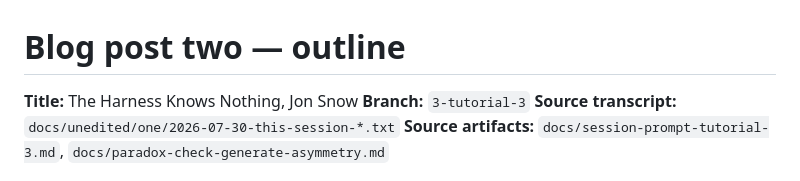
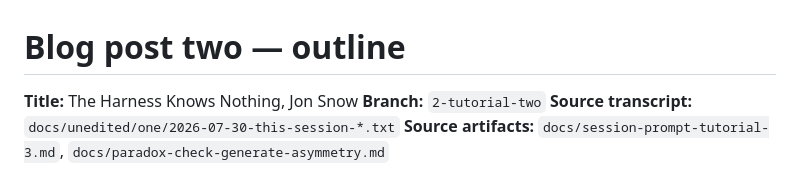
Before and after one commit to mlitchard/dox-populi, a Markdown page: blog/two/outline.md, the part around the change. GitHub-like rendering.

```diff
--- a/blog/two/outline.md
+++ b/blog/two/outline.md
@@ -1,7 +1,7 @@
 # Blog post two — outline
 
 **Title:** The Harness Knows Nothing, Jon Snow
-**Branch:** `3-tutorial-3`
+**Branch:** `2-tutorial-two`
 **Source transcript:** `docs/unedited/one/2026-07-30-this-session-*.txt`
 **Source artifacts:** `docs/session-prompt-tutorial-3.md`,
 `docs/paradox-check-generate-asymmetry.md`
```
Also changed, not shown: blog/one/postscript.md (+2 -2 lines).
